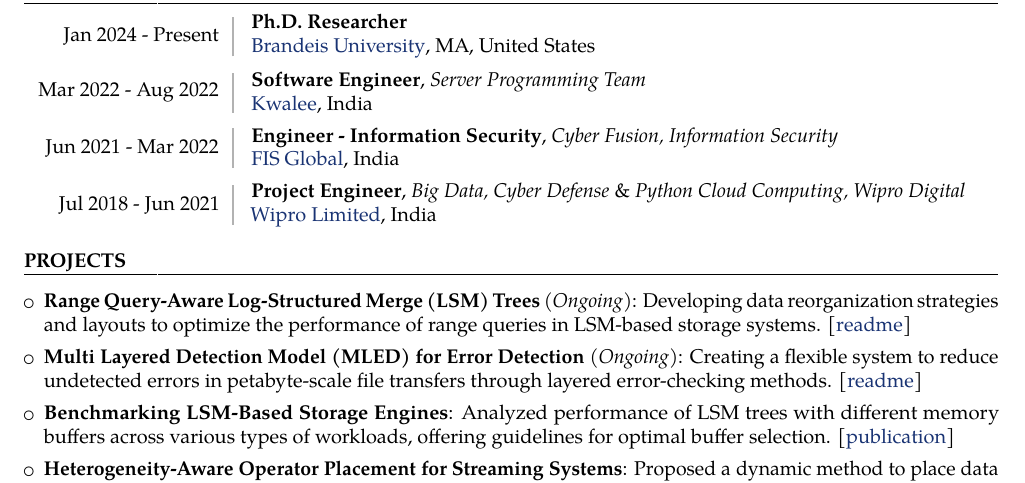
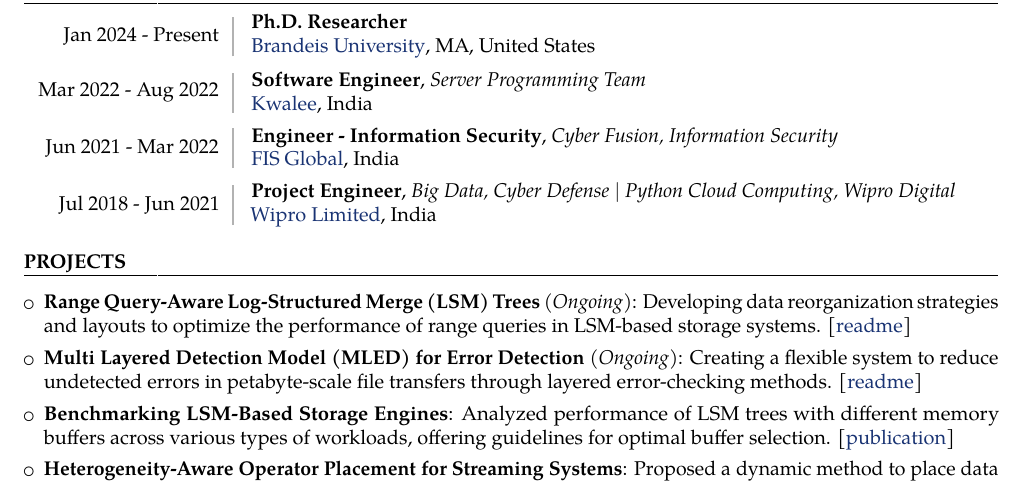
Before and after one commit to shubham-sudo/shubhamkaushik, a LaTeX CV (assets/pdf/Resume.tex, which reads assets/pdf/sections/professional_experience.tex): part of the page, cut so that both start at the same text. Compiled offline with pdfLaTeX.

Commit message:
Updates Resume

```diff
--- a/assets/pdf/sections/professional_experience.tex
+++ b/assets/pdf/sections/professional_experience.tex
@@ -27,7 +27,7 @@
 \mediumspace{}
 
 \workexperience{Jul 2018 \-- Jun 2021}{
-	\textbf{Project Engineer}, \textit{Big Data, Cyber Defense} \& \textit{Python Cloud Computing, Wipro Digital}\\
+	\textbf{Project Engineer}, \textit{Big Data, Cyber Defense} $|$ \textit{Python Cloud Computing, Wipro Digital}\\
 	\href{https://www.wipro.com/}{\textcolor{blueviolet}{Wipro Limited}}, India\\
 }
 
```
Also changed, not shown: assets/pdf/Resume.pdf, 1 other file.
